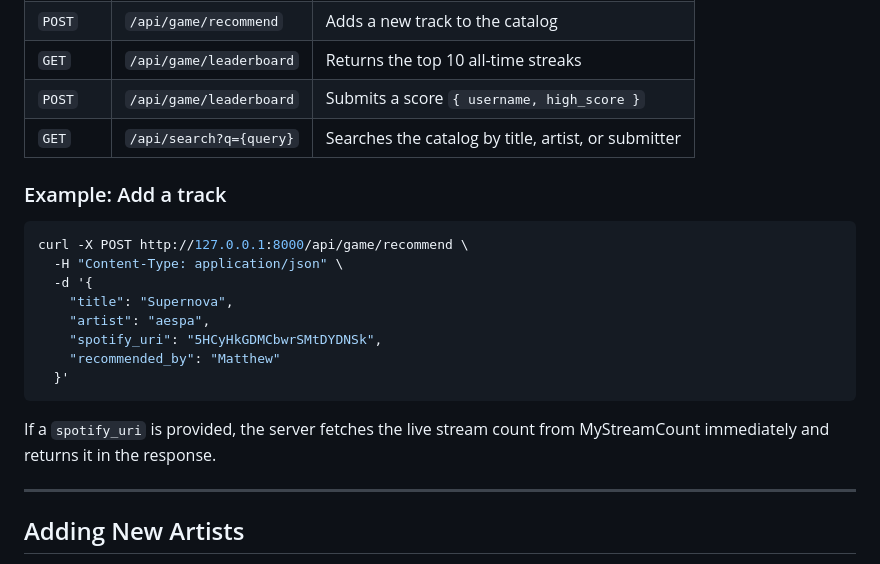
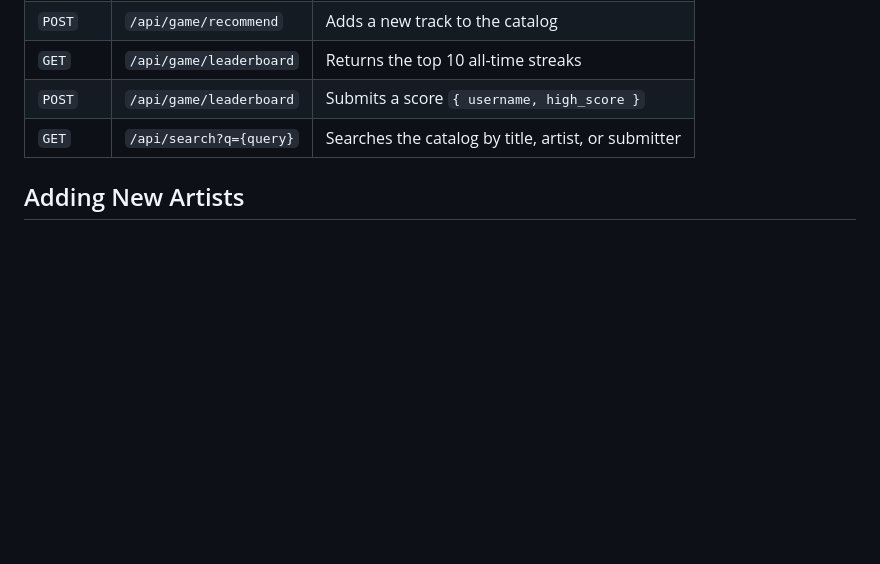
Before and after one commit to mw2326/higher-lower-game, a Markdown page: README.md, the part around the change. Drawn GitHub-style; blank space fills up the shorter version.

````diff
--- a/README.md
+++ b/README.md
@@ -111,23 +111,6 @@ The server runs at `http://127.0.0.1:8000`. Open that in your browser and the ga
 | `POST` | `/api/game/leaderboard` | Submits a score `{ username, high_score }` |
 | `GET` | `/api/search?q={query}` | Searches the catalog by title, artist, or submitter |
 
-### Example: Add a track
-
-```bash
-curl -X POST http://127.0.0.1:8000/api/game/recommend \
-  -H "Content-Type: application/json" \
-  -d '{
-    "title": "Supernova",
-    "artist": "aespa",
-    "spotify_uri": "5HCyHkGDMCbwrSMtDYDNSk",
-    "recommended_by": "Matthew"
-  }'
-```
-
-If a `spotify_uri` is provided, the server fetches the live stream count from MyStreamCount immediately and returns it in the response.
-
----
-
 ## Adding New Artists
 
 `populate_spotify_uris.py` has a hardcoded `ARTIST_IDS` dictionary that maps artist names to their Spotify artist IDs. This ensures short or common names like **IVE** don't get mismatched. If your catalog includes an artist not already in the list, grab their ID from their Spotify URL:
````
